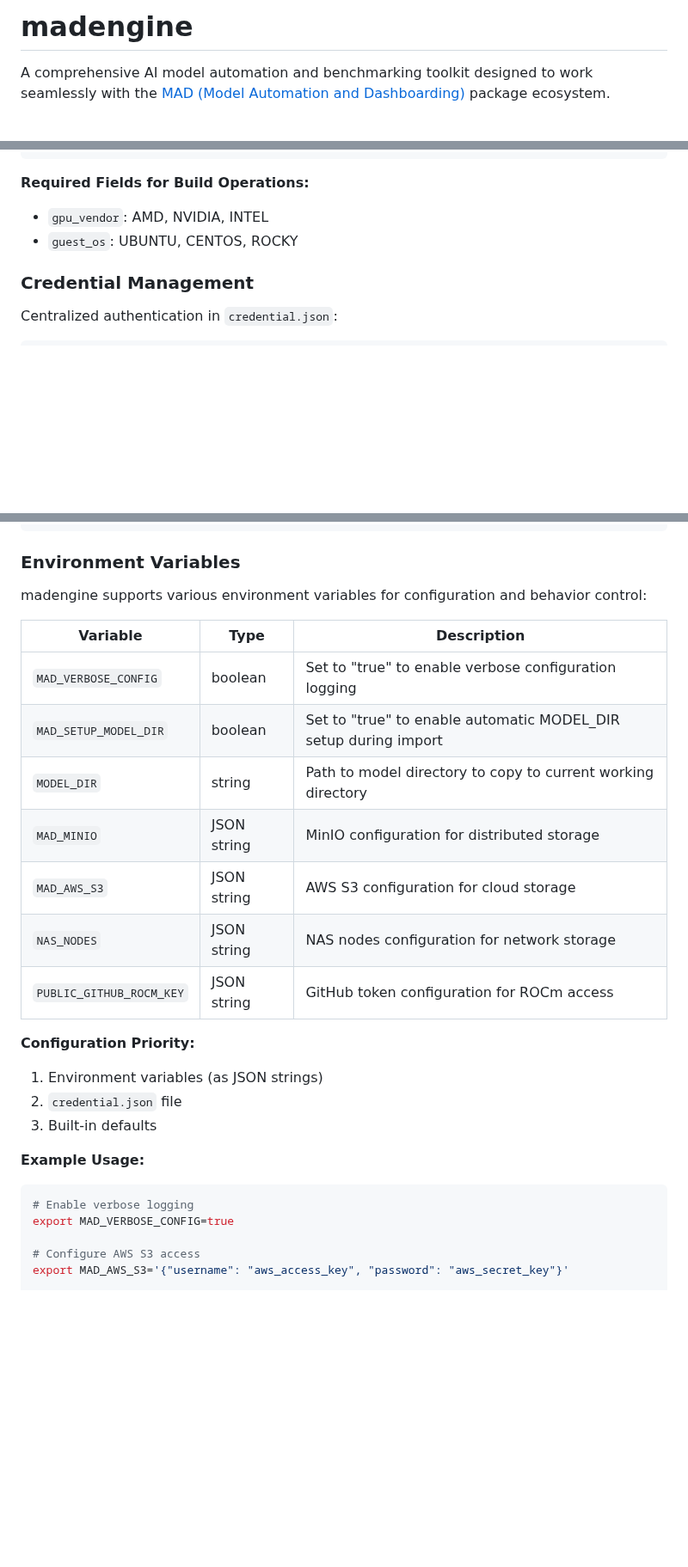
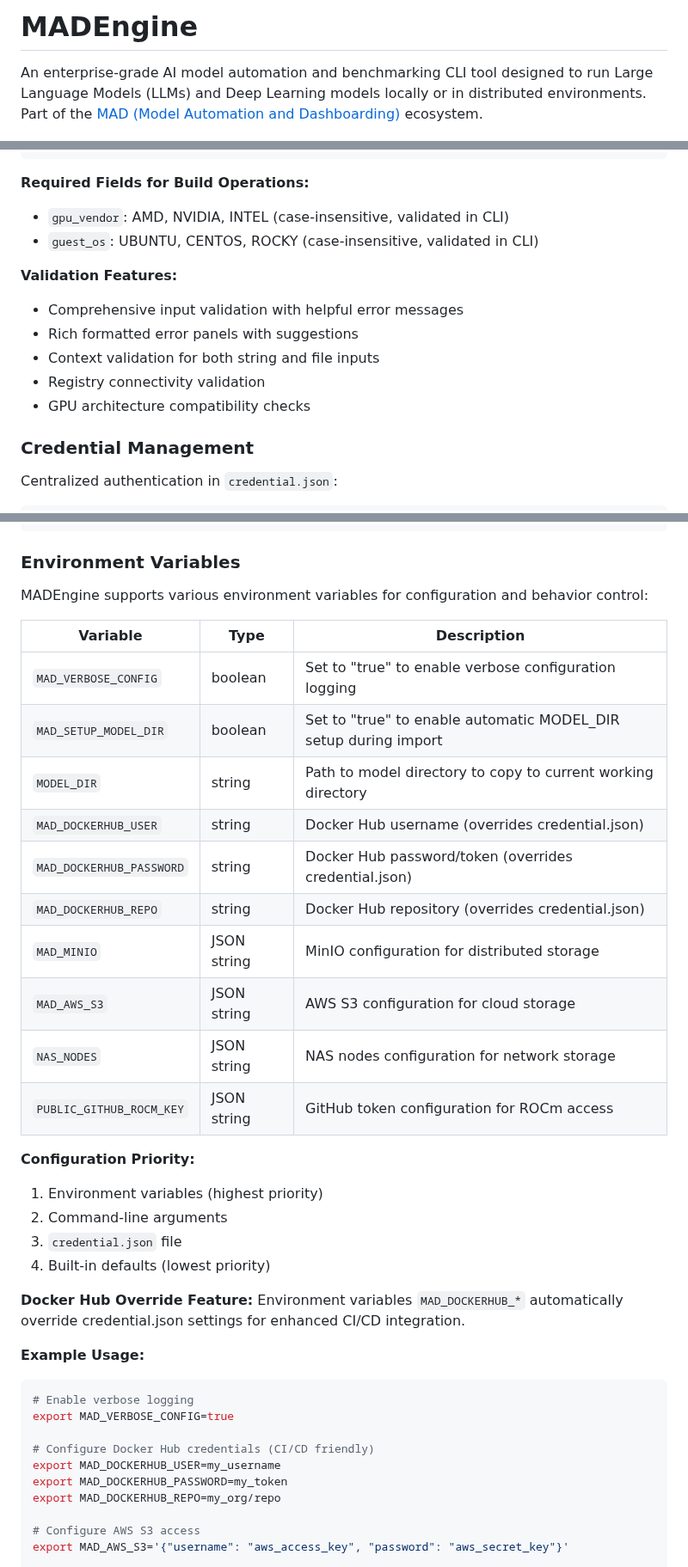
Before and after one commit to vjelic/madengine-glog-fork, a Markdown page: README.md, 3 parts joined by grey strips. Shown at 86% size. Drawn GitHub-style; blank space fills up the shorter version.

````diff
--- a/README.md
+++ b/README.md
@@ -1,6 +1,6 @@
-# madengine
-
-A comprehensive AI model automation and benchmarking toolkit designed to work seamlessly with the [MAD (Model Automation and Dashboarding)](https://github.com/ROCm/MAD) package ecosystem.
+# MADEngine
+
+An enterprise-grade AI model automation and benchmarking CLI tool designed to run Large Language Models (LLMs) and Deep Learning models locally or in distributed environments. Part of the [MAD (Model Automation and Dashboarding)](https://github.com/ROCm/MAD) ecosystem.
 
 [![License](https://img.shields.io/badge/license-MIT-blue.svg)](LICENSE)
 [![Python](https://img.shields.io/badge/python-3.8%2B-blue.svg)](https://python.org)
@@ -1025,8 +1058,15 @@ Contexts are runtime parameters that control model execution behavior:
 ```
 
 **Required Fields for Build Operations:**
-- `gpu_vendor`: AMD, NVIDIA, INTEL
-- `guest_os`: UBUNTU, CENTOS, ROCKY
+- `gpu_vendor`: AMD, NVIDIA, INTEL (case-insensitive, validated in CLI)
+- `guest_os`: UBUNTU, CENTOS, ROCKY (case-insensitive, validated in CLI)
+
+**Validation Features:**
+- Comprehensive input validation with helpful error messages
+- Rich formatted error panels with suggestions
+- Context validation for both string and file inputs
+- Registry connectivity validation
+- GPU architecture compatibility checks
 
 ### Credential Management
 
@@ -1092,27 +1132,39 @@ Customize build tools in `scripts/common/tools.json`:
 
 ### Environment Variables
 
-madengine supports various environment variables for configuration and behavior control:
+MADEngine supports various environment variables for configuration and behavior control:
 
 | Variable | Type | Description |
 |----------|------|-------------|
 | `MAD_VERBOSE_CONFIG` | boolean | Set to "true" to enable verbose configuration logging |
 | `MAD_SETUP_MODEL_DIR` | boolean | Set to "true" to enable automatic MODEL_DIR setup during import |
 | `MODEL_DIR` | string | Path to model directory to copy to current working directory |
+| `MAD_DOCKERHUB_USER` | string | Docker Hub username (overrides credential.json) |
+| `MAD_DOCKERHUB_PASSWORD` | string | Docker Hub password/token (overrides credential.json) |
+| `MAD_DOCKERHUB_REPO` | string | Docker Hub repository (overrides credential.json) |
 | `MAD_MINIO` | JSON string | MinIO configuration for distributed storage |
 | `MAD_AWS_S3` | JSON string | AWS S3 configuration for cloud storage |
 | `NAS_NODES` | JSON string | NAS nodes configuration for network storage |
 | `PUBLIC_GITHUB_ROCM_KEY` | JSON string | GitHub token configuration for ROCm access |
 
 **Configuration Priority:**
-1. Environment variables (as JSON strings)
-2. `credential.json` file
-3. Built-in defaults
+1. Environment variables (highest priority)
+2. Command-line arguments
+3. `credential.json` file
+4. Built-in defaults (lowest priority)
+
+**Docker Hub Override Feature:**
+Environment variables `MAD_DOCKERHUB_*` automatically override credential.json settings for enhanced CI/CD integration.
 
 **Example Usage:**
 ```bash
 # Enable verbose logging
 export MAD_VERBOSE_CONFIG=true
+
+# Configure Docker Hub credentials (CI/CD friendly)
+export MAD_DOCKERHUB_USER=my_username
+export MAD_DOCKERHUB_PASSWORD=my_token
+export MAD_DOCKERHUB_REPO=my_org/repo
 
 # Configure AWS S3 access
 export MAD_AWS_S3='{"username": "aws_access_key", "password": "aws_secret_key"}'
````
Also changed, not shown: other parts of README.md (+87 -27 lines).
